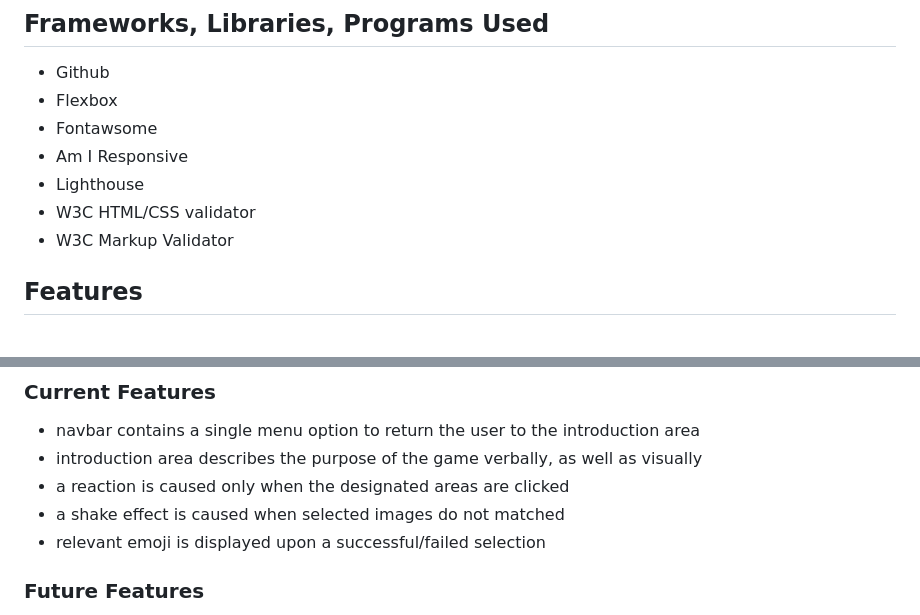
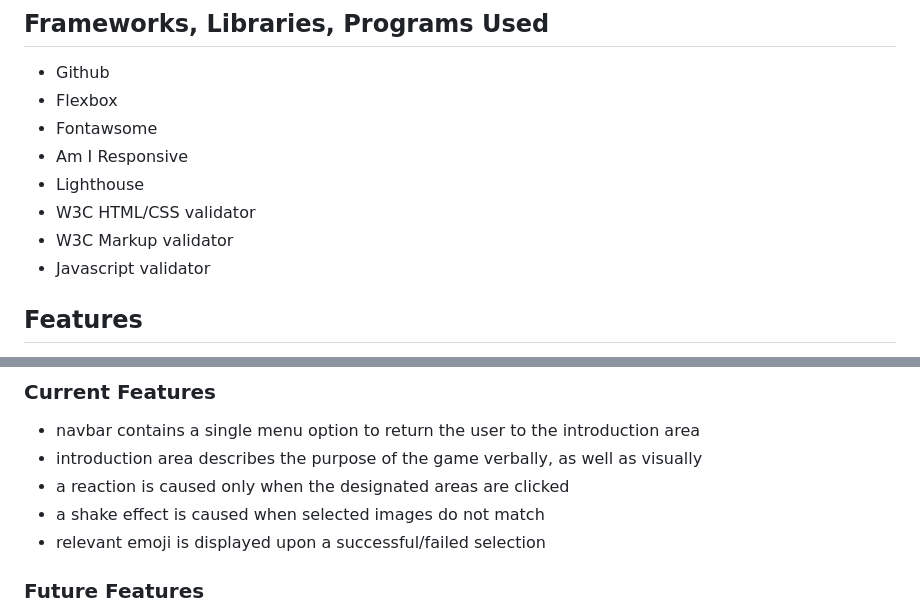
Before and after one commit to mohammad-tahmasebi-ci/milestone-project, a Markdown page: README.md, 2 parts joined by grey strips. Drawn GitHub-style.

Commit message:
Update README.md
Update README.md by adding more design details

```diff
--- a/README.md
+++ b/README.md
@@ -84,7 +84,8 @@ and a short, Goodbye, message is presented to thank the user for playing.
 - Am I Responsive
 - Lighthouse
 - W3C HTML/CSS validator
-- W3C Markup Validator
+- W3C Markup validator
+- Javascript validator
 
 ## Features
 
@@ -99,7 +100,7 @@ and a short, Goodbye, message is presented to thank the user for playing.
 - navbar contains a single menu option to return the user to the introduction area
 - introduction area describes the purpose of the game verbally, as well as visually
 - a reaction is caused only when the designated areas are clicked
-- a shake effect is caused when selected images do not matched
+- a shake effect is caused when selected images do not match
 - relevant emoji is displayed upon a successful/failed selection
 
 ### Future Features
```
